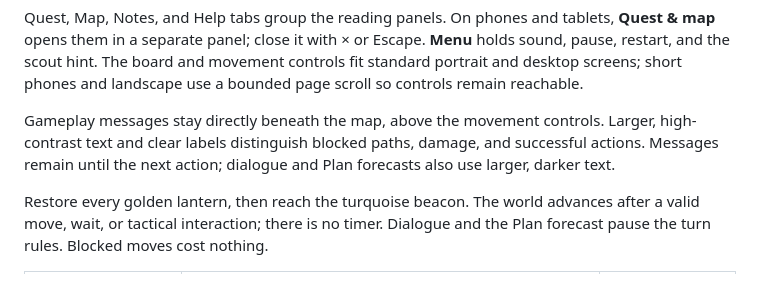
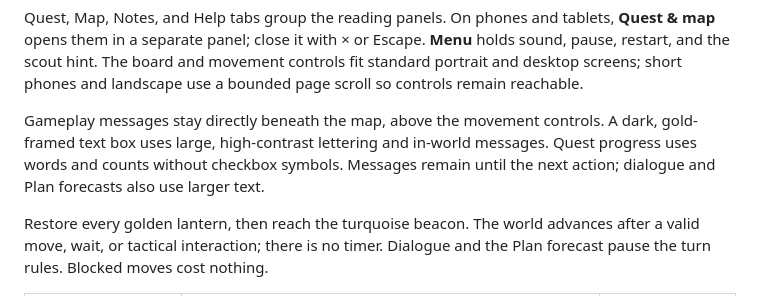
Before and after one commit to YouKnowJP/Personal-Project, a Markdown page: Tilewright/README.md, the part around the change. GitHub-like rendering.

Commit message:
Use game-style text and remove checklist symbols

```diff
--- a/Tilewright/README.md
+++ b/Tilewright/README.md
@@ -46,9 +46,10 @@ controls fit standard portrait and desktop screens; short phones and landscape
 use a bounded page scroll so controls remain reachable.
 
 Gameplay messages stay directly beneath the map, above the movement controls.
-Larger, high-contrast text and clear labels distinguish blocked paths, damage,
-and successful actions. Messages remain until the next action; dialogue and
-Plan forecasts also use larger, darker text.
+A dark, gold-framed text box uses large, high-contrast lettering and in-world
+messages. Quest progress uses words and counts without checkbox symbols.
+Messages remain until the next action; dialogue and Plan forecasts also use
+larger text.
 
 Restore every golden lantern, then reach the turquoise beacon. The world advances after a valid move, wait, or tactical interaction; there is no timer.
 Dialogue and the Plan forecast pause the turn rules. Blocked moves cost nothing.
```
Also changed, not shown: Tilewright/CHANGELOG.md (+12 -0 lines), Tilewright/docs/QA.md (+23 -0 lines), Tilewright/docs/feedback-desktop.png, Tilewright/docs/feedback-mobile.png, 13 other files.
